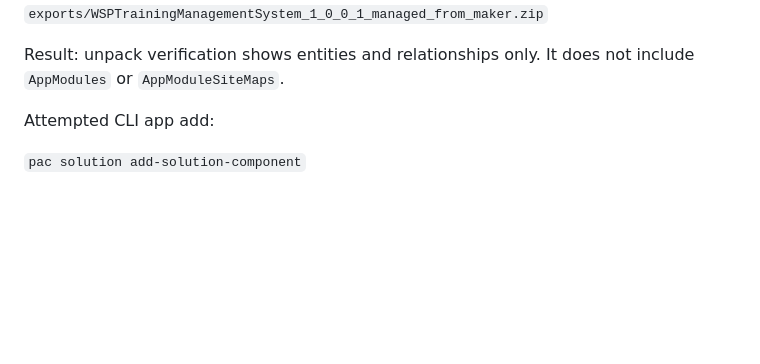
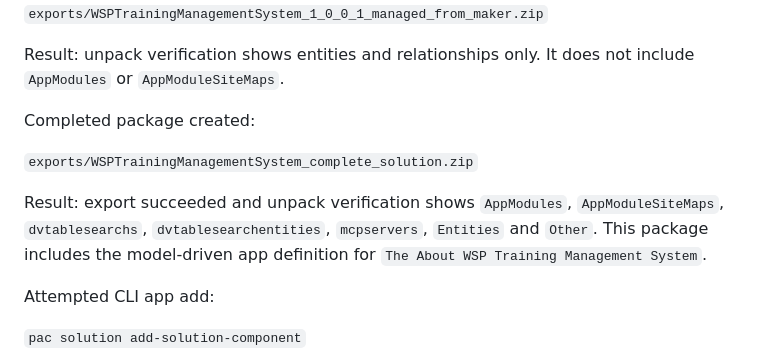
Before and after one commit to LokerH83/wsp-training-acsa, a Markdown page: docs/ACSA_TIER3_APP_EXPORT_INSTRUCTIONS.md, the part around the change. Drawn GitHub-style; blank space fills up the shorter version.

Commit message:
Mark complete Power Apps solution export verified

```diff
--- a/docs/ACSA_TIER3_APP_EXPORT_INSTRUCTIONS.md
+++ b/docs/ACSA_TIER3_APP_EXPORT_INSTRUCTIONS.md
@@ -25,6 +25,12 @@ Maker downloaded package checked:
 `exports/WSPTrainingManagementSystem_1_0_0_1_managed_from_maker.zip`
 
 Result: unpack verification shows entities and relationships only. It does not include `AppModules` or `AppModuleSiteMaps`.
+
+Completed package created:
+
+`exports/WSPTrainingManagementSystem_complete_solution.zip`
+
+Result: export succeeded and unpack verification shows `AppModules`, `AppModuleSiteMaps`, `dvtablesearchs`, `dvtablesearchentities`, `mcpservers`, `Entities` and `Other`. This package includes the model-driven app definition for `The About WSP Training Management System`.
 
 Attempted CLI app add:
 
```
Also changed, not shown: docs/ACSA_TIER3_COMPLETION_CHECKLIST.md (+7 -7 lines), docs/ACSA_TIER3_LIVE_ACTION_PLAN.md (+6 -3 lines).
